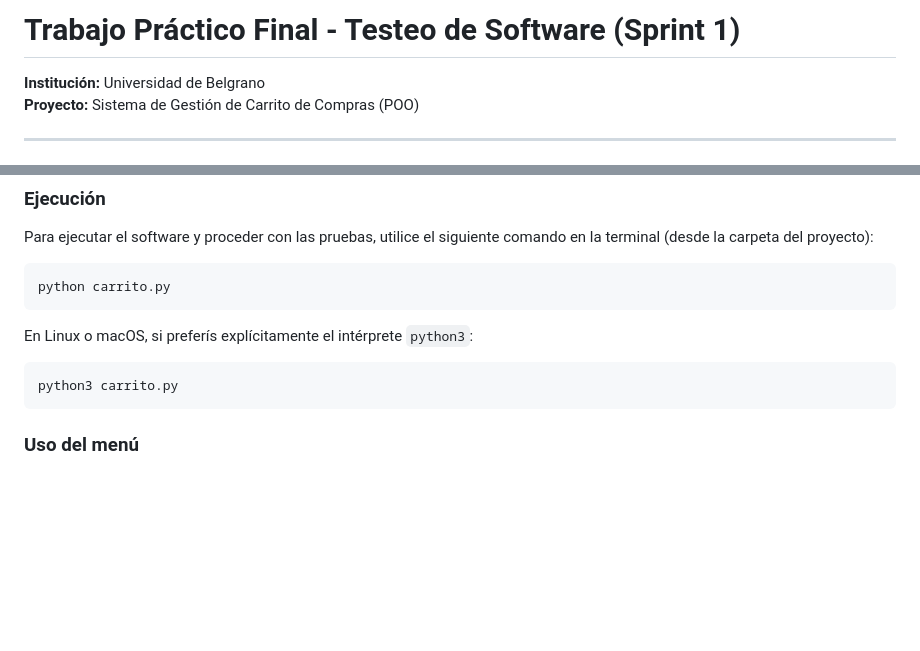
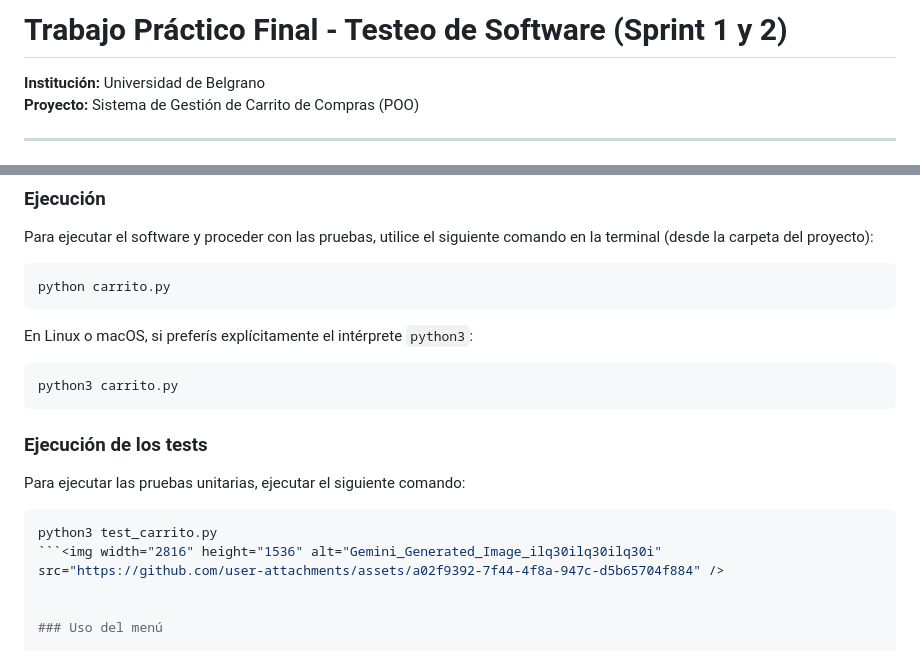
Before and after one commit to odremano/TPFinal, a Markdown page: README.md, 2 parts joined by grey strips. Drawn GitHub-style; blank space fills up the shorter version.

Commit message:
Revise README for Sprint 2 and add test execution instructions
Updated the README to reflect changes for Sprint 2 and added instructions for running unit tests.

````diff
--- a/README.md
+++ b/README.md
@@ -1,4 +1,4 @@
-# Trabajo Práctico Final - Testeo de Software (Sprint 1)
+# Trabajo Práctico Final - Testeo de Software (Sprint 1 y 2)
 
 **Institución:** Universidad de Belgrano
 **Proyecto:** Sistema de Gestión de Carrito de Compras (POO)
@@ -65,6 +68,14 @@ En Linux o macOS, si preferís explícitamente el intérprete `python3`:
 ```bash
 python3 carrito.py
 ```
+### Ejecución de los tests
+
+Para ejecutar las pruebas unitarias, ejecutar el siguiente comando:
+
+```bash
+python3 test_carrito.py
+```<img width="2816" height="1536" alt="Gemini_Generated_Image_ilq30ilq30ilq30i" src="https://github.com/user-attachments/assets/a02f9392-7f44-4f8a-947c-d5b65704f884" />
+
 
 ### Uso del menú
 
````
Also changed, not shown: other parts of README.md (+3 -0 lines).
